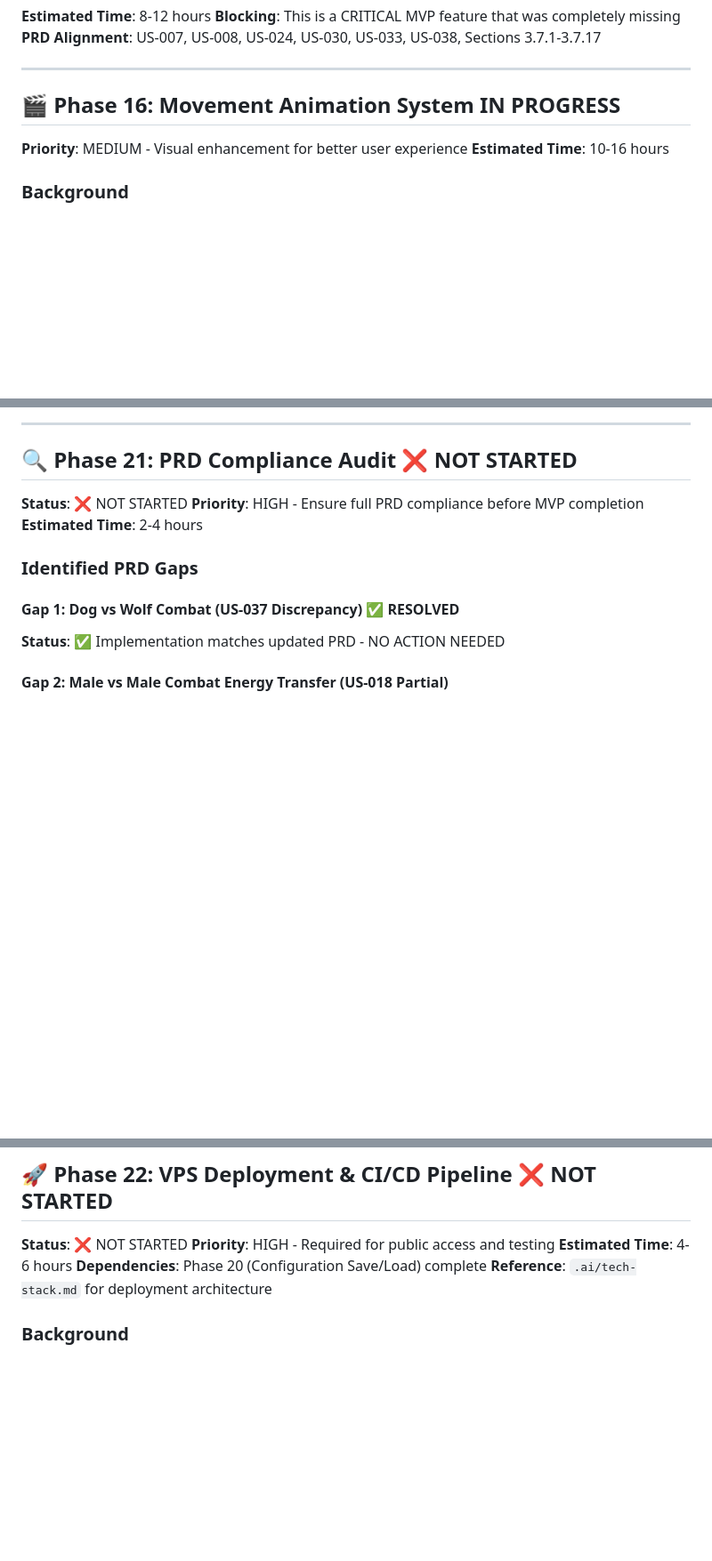
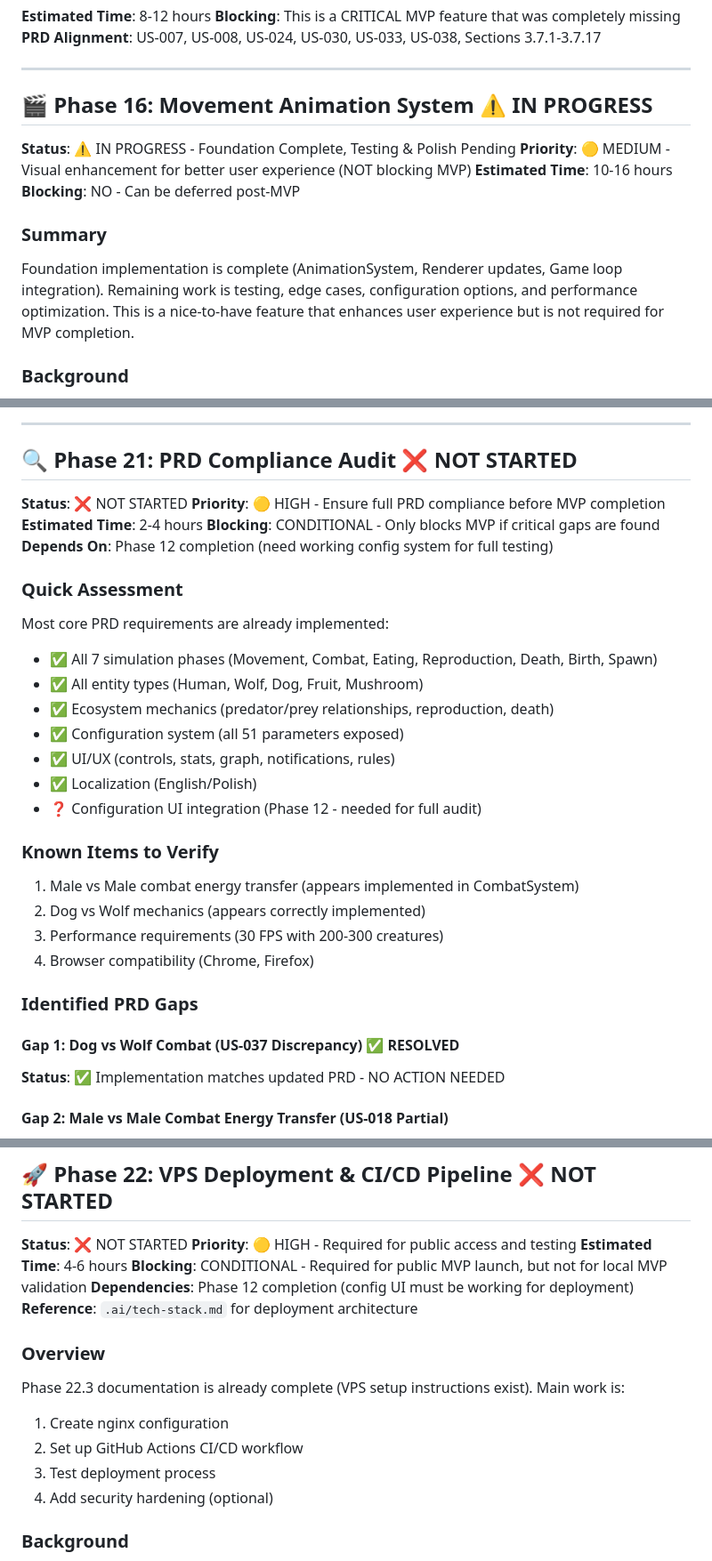
Before and after one commit to emkaminsk/life, a Markdown page: .ai/todo.md, 3 parts joined by grey strips. Shown at 89% size. Rendered like a GitHub page; blank space fills up the shorter version.

```diff
--- a/.ai/todo.md
+++ b/.ai/todo.md
@@ -187,10 +229,15 @@ The configuration UI is **partially implemented**. The UI structure and validati
 
 ---
 
-## 🎬 Phase 16: Movement Animation System IN PROGRESS
+## 🎬 Phase 16: Movement Animation System ⚠️ IN PROGRESS
 
-**Priority**: MEDIUM - Visual enhancement for better user experience
+**Status**: ⚠️ IN PROGRESS - Foundation Complete, Testing & Polish Pending
+**Priority**: 🟡 MEDIUM - Visual enhancement for better user experience (NOT blocking MVP)
 **Estimated Time**: 10-16 hours
+**Blocking**: NO - Can be deferred post-MVP
+
+### Summary
+Foundation implementation is complete (AnimationSystem, Renderer updates, Game loop integration). Remaining work is testing, edge cases, configuration options, and performance optimization. This is a nice-to-have feature that enhances user experience but is not required for MVP completion.
 
 ### Background
 Currently, entities move instantaneously between cells each round. This feature will add smooth animations showing entities transitioning between positions with 3 intermediate frames (4 total frames including start/end), making movements more visually clear and engaging for students.
@@ -309,8 +356,26 @@ PRD 3.4.5 specifies that animals (wolves and dogs) should spawn randomly on empt
 ## 🔍 Phase 21: PRD Compliance Audit ❌ NOT STARTED
 
 **Status**: ❌ NOT STARTED
-**Priority**: HIGH - Ensure full PRD compliance before MVP completion
+**Priority**: 🟡 HIGH - Ensure full PRD compliance before MVP completion
 **Estimated Time**: 2-4 hours
+**Blocking**: CONDITIONAL - Only blocks MVP if critical gaps are found
+**Depends On**: Phase 12 completion (need working config system for full testing)
+
+### Quick Assessment
+Most core PRD requirements are already implemented:
+- ✅ All 7 simulation phases (Movement, Combat, Eating, Reproduction, Death, Birth, Spawn)
+- ✅ All entity types (Human, Wolf, Dog, Fruit, Mushroom)
+- ✅ Ecosystem mechanics (predator/prey relationships, reproduction, death)
+- ✅ Configuration system (all 51 parameters exposed)
+- ✅ UI/UX (controls, stats, graph, notifications, rules)
+- ✅ Localization (English/Polish)
+- ❓ Configuration UI integration (Phase 12 - needed for full audit)
+
+### Known Items to Verify
+1. Male vs Male combat energy transfer (appears implemented in CombatSystem)
+2. Dog vs Wolf mechanics (appears correctly implemented)
+3. Performance requirements (30 FPS with 200-300 creatures)
+4. Browser compatibility (Chrome, Firefox)
 
 ### Identified PRD Gaps
 
@@ -348,10 +413,18 @@ PRD 3.4.5 specifies that animals (wolves and dogs) should spawn randomly on empt
 ## 🚀 Phase 22: VPS Deployment & CI/CD Pipeline ❌ NOT STARTED
 
 **Status**: ❌ NOT STARTED
-**Priority**: HIGH - Required for public access and testing
+**Priority**: 🟡 HIGH - Required for public access and testing
 **Estimated Time**: 4-6 hours
-**Dependencies**: Phase 20 (Configuration Save/Load) complete
+**Blocking**: CONDITIONAL - Required for public MVP launch, but not for local MVP validation
+**Dependencies**: Phase 12 completion (config UI must be working for deployment)
 **Reference**: `.ai/tech-stack.md` for deployment architecture
+
+### Overview
+Phase 22.3 documentation is already complete (VPS setup instructions exist). Main work is:
+1. Create nginx configuration
+2. Set up GitHub Actions CI/CD workflow
+3. Test deployment process
+4. Add security hardening (optional)
 
 ### Background
 The Game of Life simulator is currently a local development application. To make it accessible to students and educators, we need to deploy it to a production VPS (Virtual Private Server) environment with automated deployment via GitHub Actions.
```
Also changed, not shown: other parts of .ai/todo.md (+43 -1 lines).
